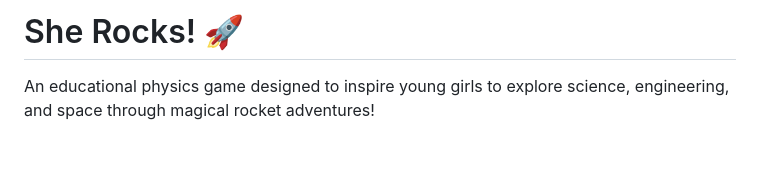
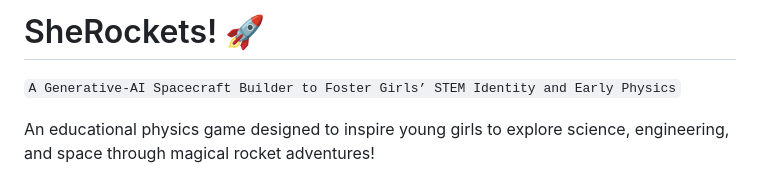
Before and after one commit to CharlieChenyuZhang/SheRockets, a Markdown page: README.md, the part around the change. Rendered like a GitHub page; blank space fills up the shorter version.

Commit message:
Rename project to SheRockets and add tagline

```diff
--- a/README.md
+++ b/README.md
@@ -1,4 +1,6 @@
-# She Rocks! 🚀
+# SheRockets! 🚀
+
+`A Generative-AI Spacecraft Builder to Foster Girls’ STEM Identity and Early Physics`
 
 An educational physics game designed to inspire young girls to explore science, engineering, and space through magical rocket adventures!
 
```
